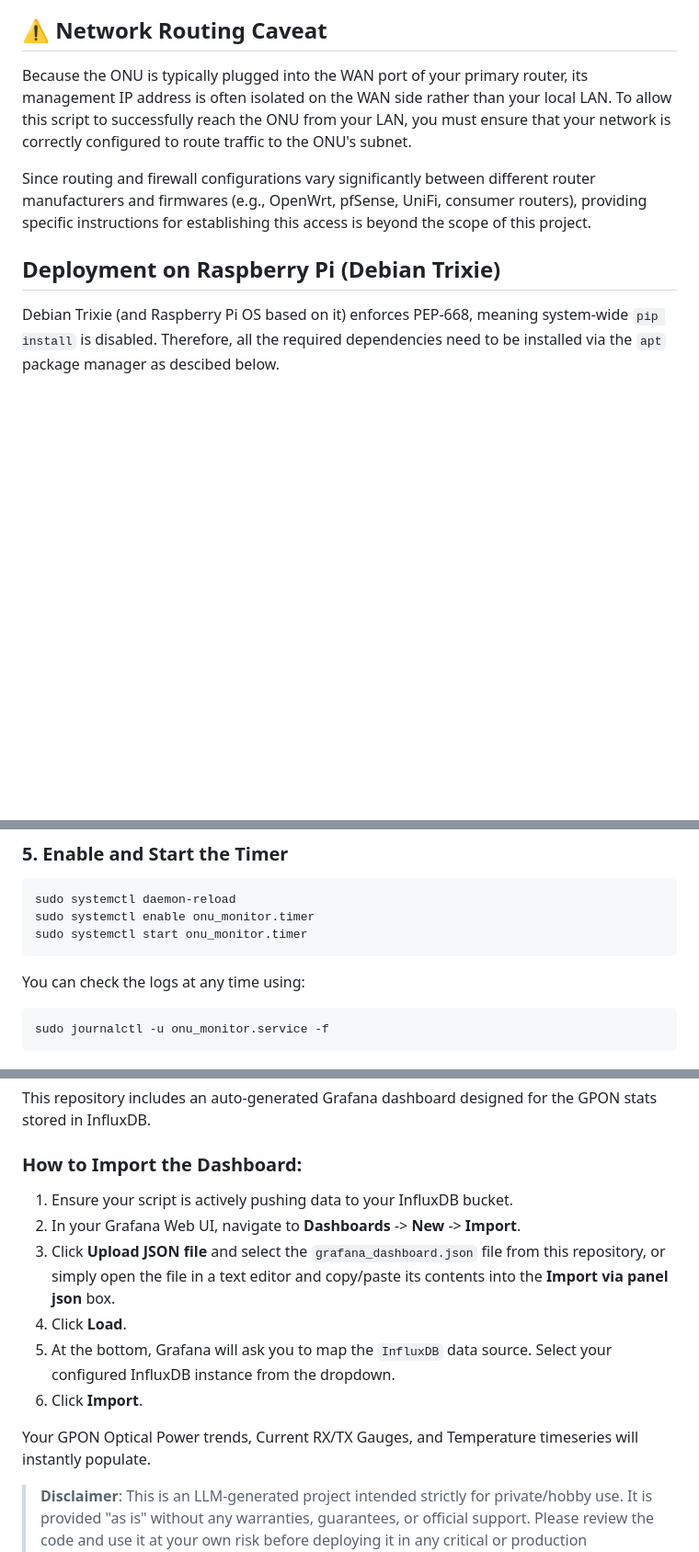
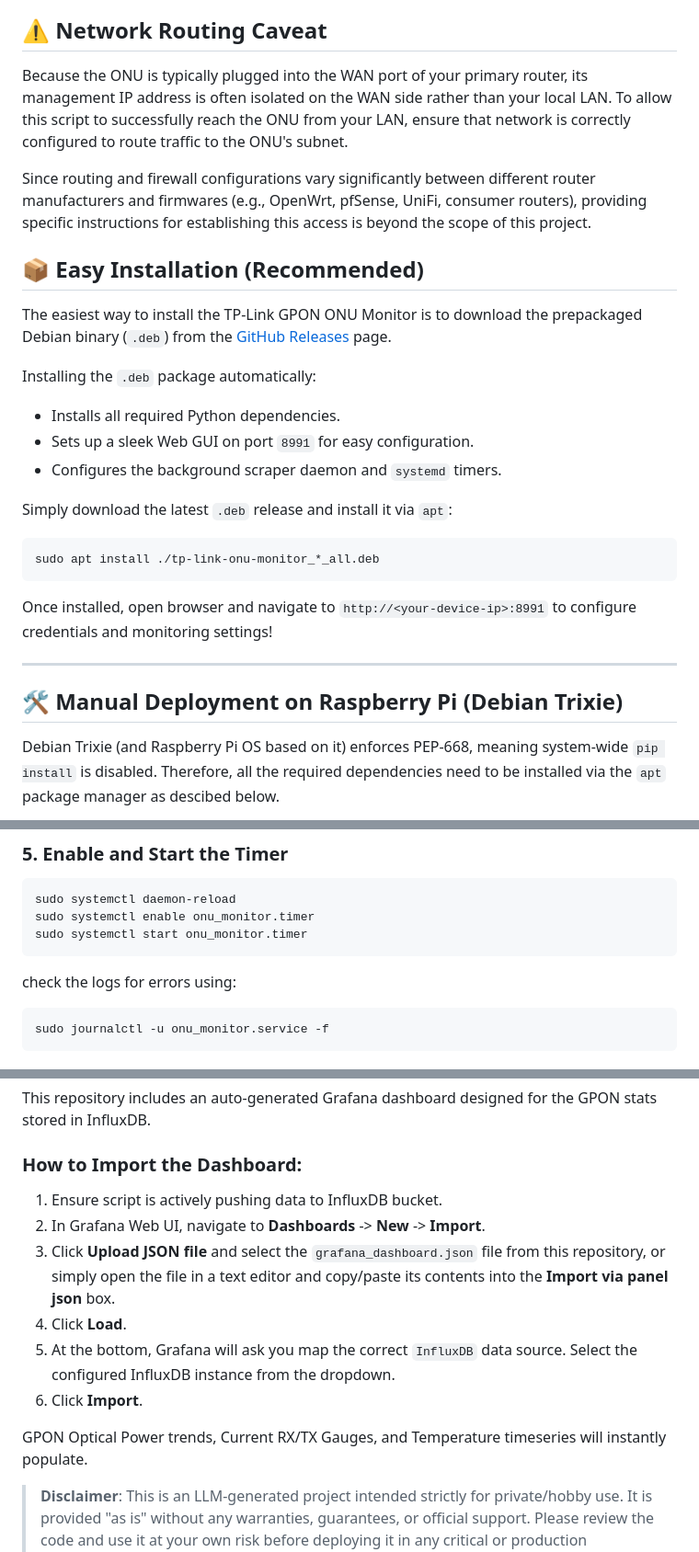
Before and after one commit to kbipinkumar/TP-Link-ONU-monitor, a Markdown page: README.md, 3 parts joined by grey strips. Shown at 92% size. Rendered like a GitHub page; blank space fills up the shorter version.

Commit message:
doc: add recommendation to use prepackaged debian archive

````diff
--- a/README.md
+++ b/README.md
@@ -4,11 +4,28 @@ A Python script to scrape live GPON statistics (RX Power, TX Power, Temperature,
 
 ## ⚠️ Network Routing Caveat
 
-Because the ONU is typically plugged into the WAN port of your primary router, its management IP address is often isolated on the WAN side rather than your local LAN. To allow this script to successfully reach the ONU from your LAN, you must ensure that your network is correctly configured to route traffic to the ONU's subnet.
+Because the ONU is typically plugged into the WAN port of your primary router, its management IP address is often isolated on the WAN side rather than your local LAN. To allow this script to successfully reach the ONU from your LAN, ensure that network is correctly configured to route traffic to the ONU's subnet.
 
 Since routing and firewall configurations vary significantly between different router manufacturers and firmwares (e.g., OpenWrt, pfSense, UniFi, consumer routers), providing specific instructions for establishing this access is beyond the scope of this project.
 
-## Deployment on Raspberry Pi (Debian Trixie)
+## 📦 Easy Installation (Recommended)
+
+The easiest way to install the TP-Link GPON ONU Monitor is to download the prepackaged Debian binary (`.deb`) from the [GitHub Releases](../../releases) page.
+
+Installing the `.deb` package automatically:
+- Installs all required Python dependencies.
+- Sets up a sleek Web GUI on port `8991` for easy configuration.
+- Configures the background scraper daemon and `systemd` timers.
+
+Simply download the latest `.deb` release and install it via `apt`:
+```bash
+sudo apt install ./tp-link-onu-monitor_*_all.deb
+```
+Once installed, open browser and navigate to `http://<your-device-ip>:8991` to configure credentials and monitoring settings!
+
+---
+
+## 🛠️ Manual Deployment on Raspberry Pi (Debian Trixie)
 
 Debian Trixie (and Raspberry Pi OS based on it) enforces PEP-668, meaning system-wide `pip install` is disabled. Therefore, all the required dependencies need to be installed via the `apt` package manager as descibed below.
 
@@ -84,7 +101,7 @@ sudo systemctl enable onu_monitor.timer
 sudo systemctl start onu_monitor.timer
 ```
 
-You can check the logs at any time using:
+check the logs for errors using:
 ```bash
 sudo journalctl -u onu_monitor.service -f
 ```
@@ -103,14 +120,14 @@ Ensure that the **MQTT integration** is installed in Home Assistant. The sensors
 This repository includes an auto-generated Grafana dashboard designed for the GPON stats stored in InfluxDB.
 
 ### How to Import the Dashboard:
-1. Ensure your script is actively pushing data to your InfluxDB bucket.
-2. In your Grafana Web UI, navigate to **Dashboards** -> **New** -> **Import**.
+1. Ensure script is actively pushing data to InfluxDB bucket.
+2. In Grafana Web UI, navigate to **Dashboards** -> **New** -> **Import**.
 3. Click **Upload JSON file** and select the `grafana_dashboard.json` file from this repository, or simply open the file in a text editor and copy/paste its contents into the **Import via panel json** box.
 4. Click **Load**.
-5. At the bottom, Grafana will ask you to map the `InfluxDB` data source. Select your configured InfluxDB instance from the dropdown.
+5. At the bottom, Grafana will ask you map the correct `InfluxDB` data source. Select the configured InfluxDB instance from the dropdown.
 6. Click **Import**.
 
-Your GPON Optical Power trends, Current RX/TX Gauges, and Temperature timeseries will instantly populate.
+GPON Optical Power trends, Current RX/TX Gauges, and Temperature timeseries will instantly populate.
 
 
 > **Disclaimer**: This is an LLM-generated project intended strictly for private/hobby use. It is provided "as is" without any warranties, guarantees, or official support. Please review the code and use it at your own risk before deploying it in any critical or production environments.
````
Also changed, not shown: other parts of README.md (+6 -6 lines).
